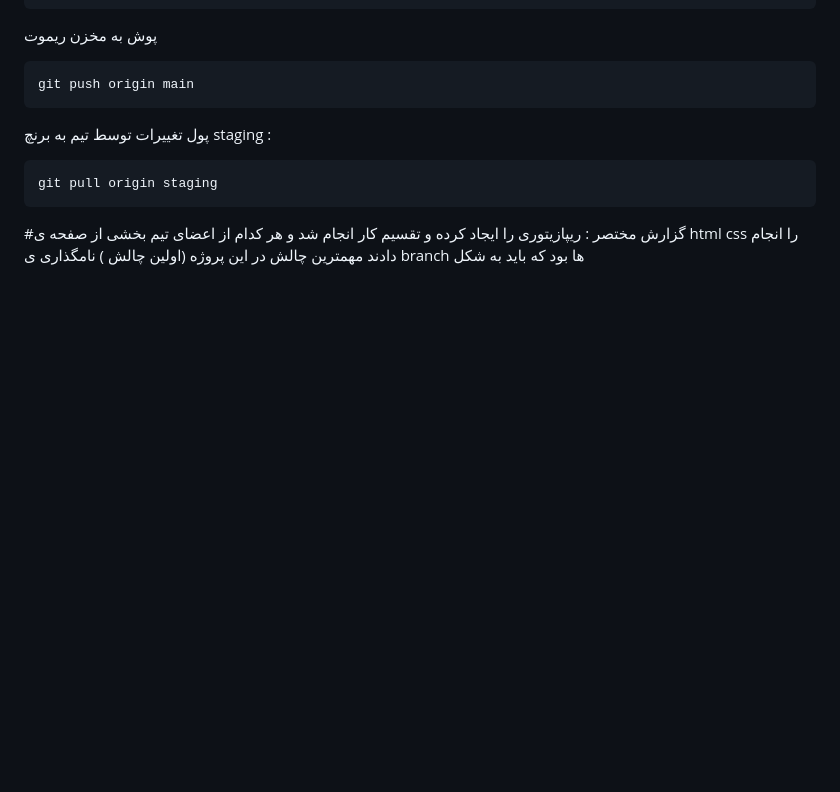
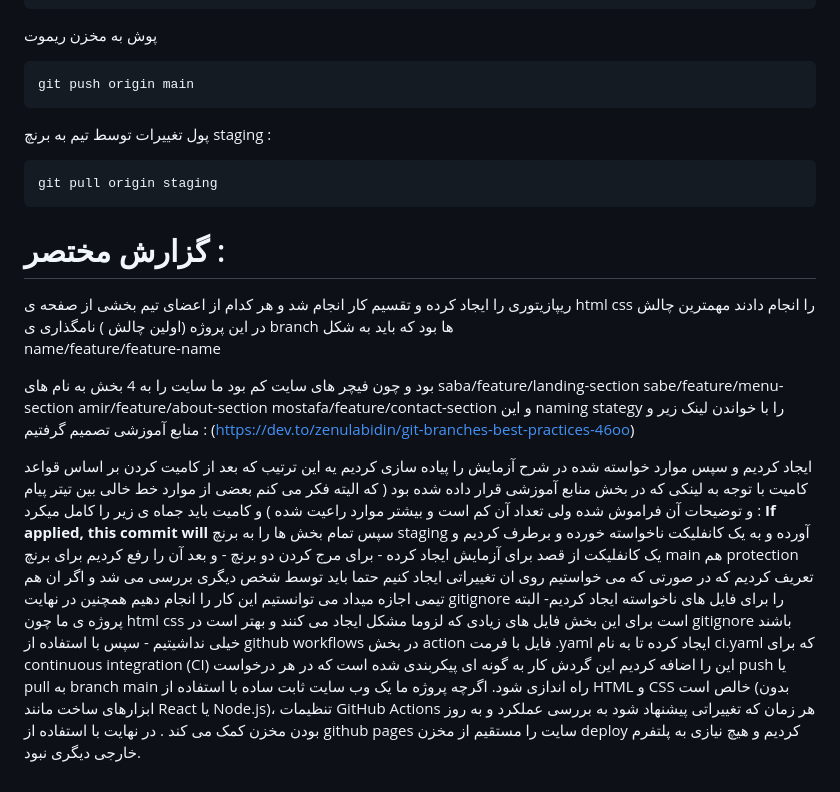
Before and after one commit to SabaShamekhi/Static-frontend-with-automatic-deployment, a Markdown page: README.md, the part around the change. Rendered like a GitHub page; blank space fills up the shorter version.

Commit message:
updating the report

````diff
--- a/README.md
+++ b/README.md
@@ -186,6 +186,27 @@ git push origin main
 git pull origin staging
 ```
 
-#گزارش مختصر :
+# گزارش مختصر :
 ریپازیتوری را ایجاد کرده و تقسیم کار انجام شد و هر کدام از اعضای تیم بخشی از صفحه ی html css  را انجام دادند
 مهمترین چالش در این پروژه (اولین چالش ) نامگذاری ی branch  ها بود که باید به شکل
+name/feature/feature-name
+
+بود و چون فیچر های سایت کم بود ما سایت را به 4 بخش به نام های
+saba/feature/landing-section
+sabe/feature/menu-section
+amir/feature/about-section
+mostafa/feature/contact-section
+و این naming stategy را با خواندن لینک زیر و منابع آموزشی تصمیم گرفتیم  :
+(https://dev.to/zenulabidin/git-branches-best-practices-46oo)
+
+
+ایجاد کردیم و سپس موارد خواسته شده در شرح آزمایش را پیاده سازی کردیم
+یه این ترتیب که بعد از کامیت کردن بر اساس قواعد کامیت با توجه به لینکی که در بخش منابع آموزشی قرار داده شده بود ( که الیته فکر می کنم بعضی از موارد خط خالی بین تیتر پیام و توضیحات آن فراموش شده ولی تعداد آن کم است و بیشتر موارد راعیت شده )
+و کامیت باید جماه ی زیر را کامل میکرد :
+**If applied, this commit will <your subject line here>**
+سپس تمام بخش ها را به برنچ staging آورده و به یک کانفلیکت ناخواسته خورده و برطرف کردیم و یک کانفلیکت از قصد برای آزمایش ایجاد کرده - برای مرج کردن دو برنچ - و بعد آن را رفع کردیم
+برای برنچ main هم protection تعریف کردیم که در صورتی که می خواستیم روی ان تغییراتی ایجاد کنیم حتما باید توسط شخص دیگری بررسی می شد و اگر ان هم تیمی اجازه میداد می توانستیم این کار را انجام دهیم
+همچنین در نهایت gitignore  را برای فایل های ناخواسته ایجاد کردیم- البته پروژه ی ما چون html css  است برای این بخش فایل های زیادی که لزوما مشکل ایجاد می کنند و بهتر است در gitignore باشند خیلی نداشیتیم -
+سپس با استفاده از github workflows در بخش action فایل با فرمت .yaml ایجاد کرده تا به نام ci.yaml  که برای continuous integration (CI) این را اضافه کردیم
+این گردش کار به گونه ای پیکربندی شده است که در هر درخواست push یا pull به branch main راه اندازی شود. اگرچه پروژه ما یک وب سایت ثابت ساده با استفاده از HTML و CSS خالص است (بدون ابزارهای ساخت مانند React یا Node.js)، تنظیمات GitHub Actions هر زمان که تغییراتی پیشنهاد شود به بررسی عملکرد و به روز بودن مخزن کمک می کند .
+در نهایت با استفاده از github pages سایت را  مستقیم از مخزن  deploy کردیم و هیچ نیازی به پلتفرم خارجی دیگری نبود.
````
